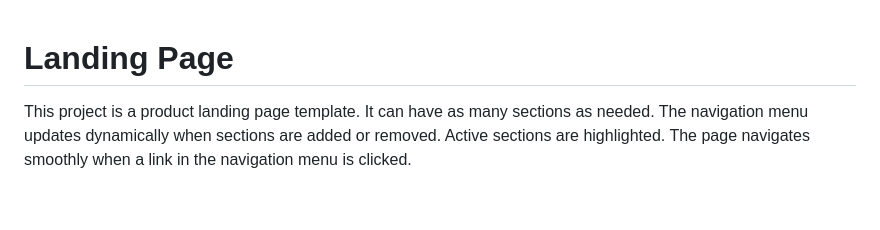
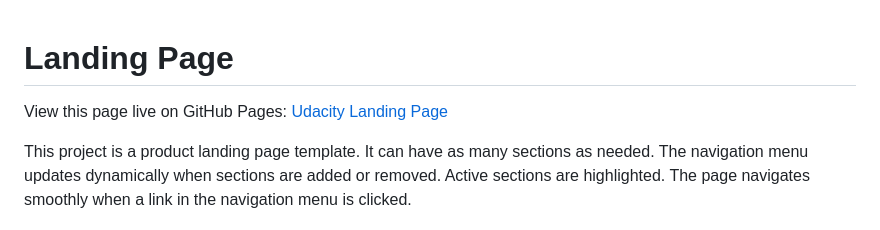
Before and after one commit to aeEldesoky/Udacity-landing-page, a Markdown page: README.md, the part around the change. GitHub-like rendering; blank space fills up the shorter version.

Commit message:
Add GitHub page link

```diff
--- a/README.md
+++ b/README.md
@@ -1,4 +1,7 @@
 # Landing Page
+
+View this page live on GitHub Pages:
+[Udacity Landing Page]( https://amira-ezz-eldin.github.io/Udacity-landing-page/)
 
 This project is a product landing page template. It can have as many sections as needed. The navigation menu updates dynamically when sections are added or removed. Active sections are highlighted. The page navigates smoothly when a link in the navigation menu is clicked.
 
```
